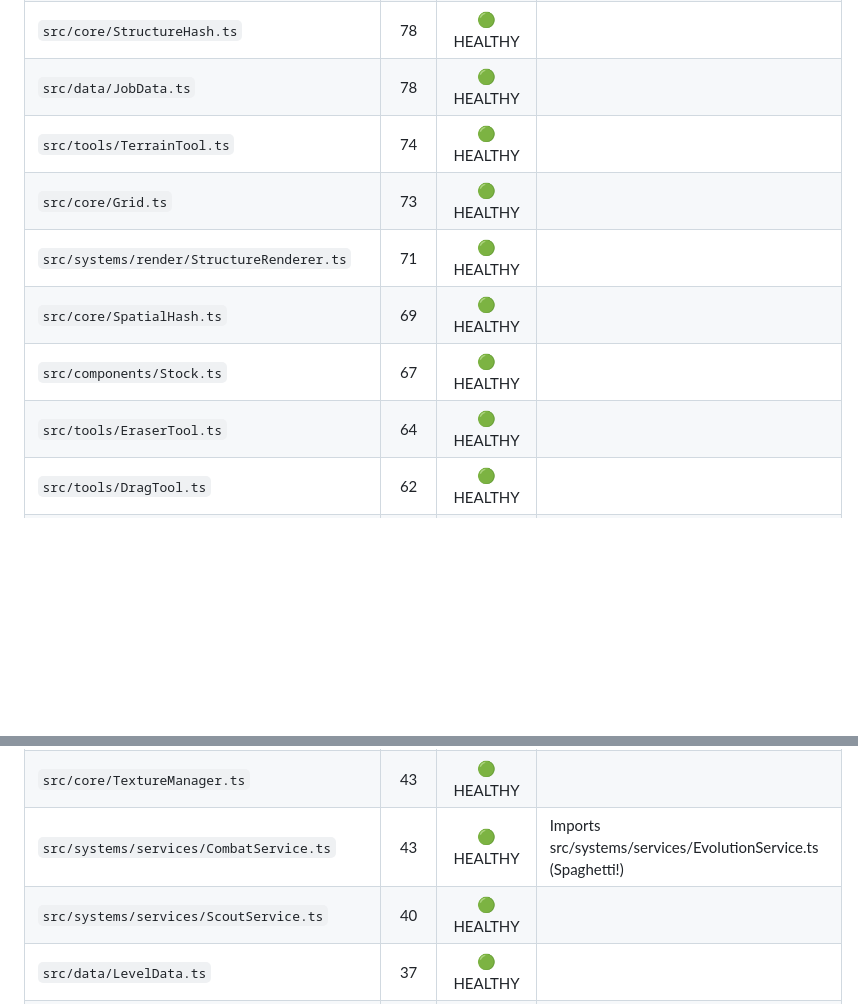
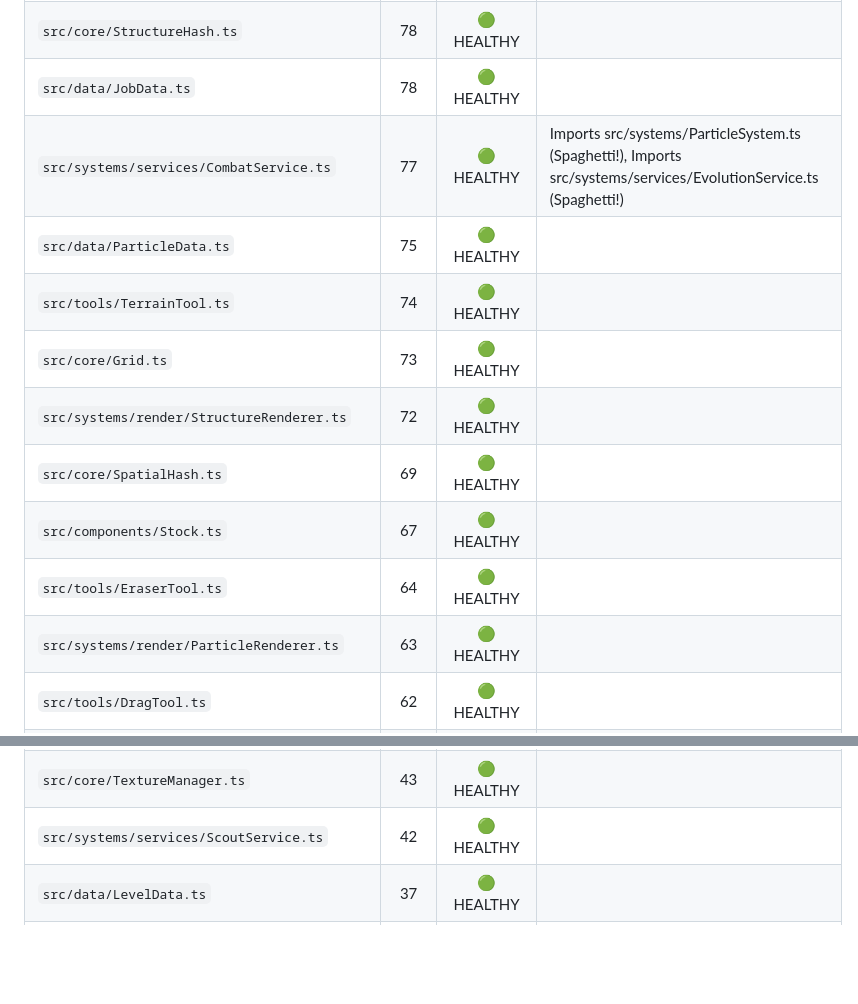
Before and after one commit to debeurre/project-crucible, a Markdown page: SYSTEM_HEALTH.md, 2 parts joined by grey strips. Drawn GitHub-style; blank space fills up the shorter version.

```diff
--- a/SYSTEM_HEALTH.md
+++ b/SYSTEM_HEALTH.md
@@ -35,11 +36,14 @@
 | `src/core/StructureHash.ts` | 78 | 🟢 HEALTHY |  |
 | `src/data/JobData.ts` | 78 | 🟢 HEALTHY |  |
+| `src/systems/services/CombatService.ts` | 77 | 🟢 HEALTHY | Imports src/systems/ParticleSystem.ts (Spaghetti!), Imports src/systems/services/EvolutionService.ts (Spaghetti!) |
+| `src/data/ParticleData.ts` | 75 | 🟢 HEALTHY |  |
 | `src/tools/TerrainTool.ts` | 74 | 🟢 HEALTHY |  |
 | `src/core/Grid.ts` | 73 | 🟢 HEALTHY |  |
-| `src/systems/render/StructureRenderer.ts` | 71 | 🟢 HEALTHY |  |
+| `src/systems/render/StructureRenderer.ts` | 72 | 🟢 HEALTHY |  |
 | `src/core/SpatialHash.ts` | 69 | 🟢 HEALTHY |  |
 | `src/components/Stock.ts` | 67 | 🟢 HEALTHY |  |
 | `src/tools/EraserTool.ts` | 64 | 🟢 HEALTHY |  |
+| `src/systems/render/ParticleRenderer.ts` | 63 | 🟢 HEALTHY |  |
 | `src/tools/DragTool.ts` | 62 | 🟢 HEALTHY |  |
 | `src/core/InputState.ts` | 60 | 🟢 HEALTHY |  |
 | `src/data/PathData.ts` | 58 | 🟢 HEALTHY |  |
@@ -48,8 +52,7 @@
 | `src/tools/HarvestSignalTool.ts` | 48 | 🟢 HEALTHY |  |
 | `src/tools/SpawnTool.ts` | 48 | 🟢 HEALTHY |  |
 | `src/core/TextureManager.ts` | 43 | 🟢 HEALTHY |  |
-| `src/systems/services/CombatService.ts` | 43 | 🟢 HEALTHY | Imports src/systems/services/EvolutionService.ts (Spaghetti!) |
-| `src/systems/services/ScoutService.ts` | 40 | 🟢 HEALTHY |  |
+| `src/systems/services/ScoutService.ts` | 42 | 🟢 HEALTHY |  |
 | `src/data/LevelData.ts` | 37 | 🟢 HEALTHY |  |
 | `src/systems/SignalSystem.ts` | 37 | 🟢 HEALTHY |  |
 | `src/systems/render/PathRenderer.ts` | 32 | 🟢 HEALTHY |  |
```
Also changed, not shown: other parts of SYSTEM_HEALTH.md (+16 -15 lines), ARCHITECTURE.md (+19 -9 lines).
